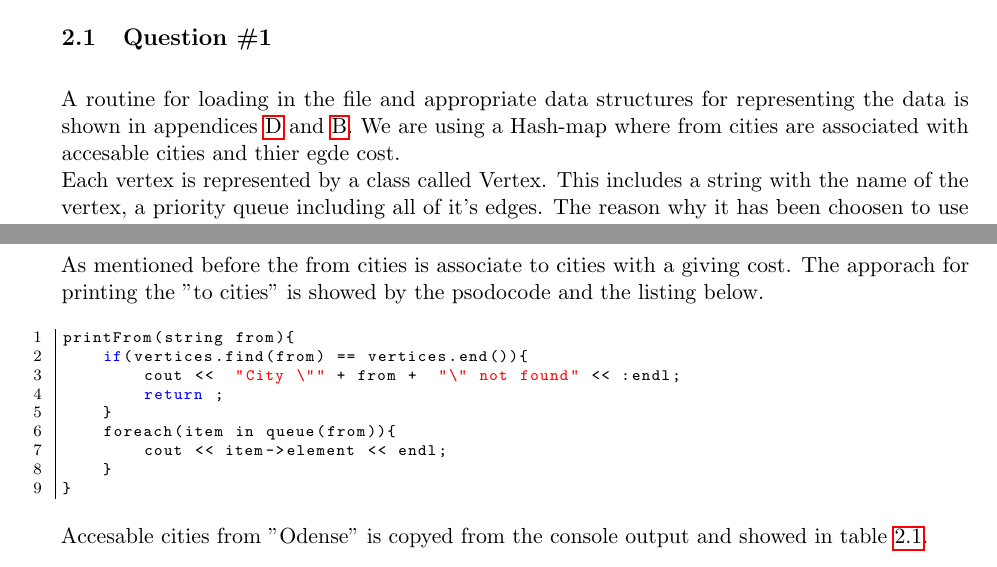
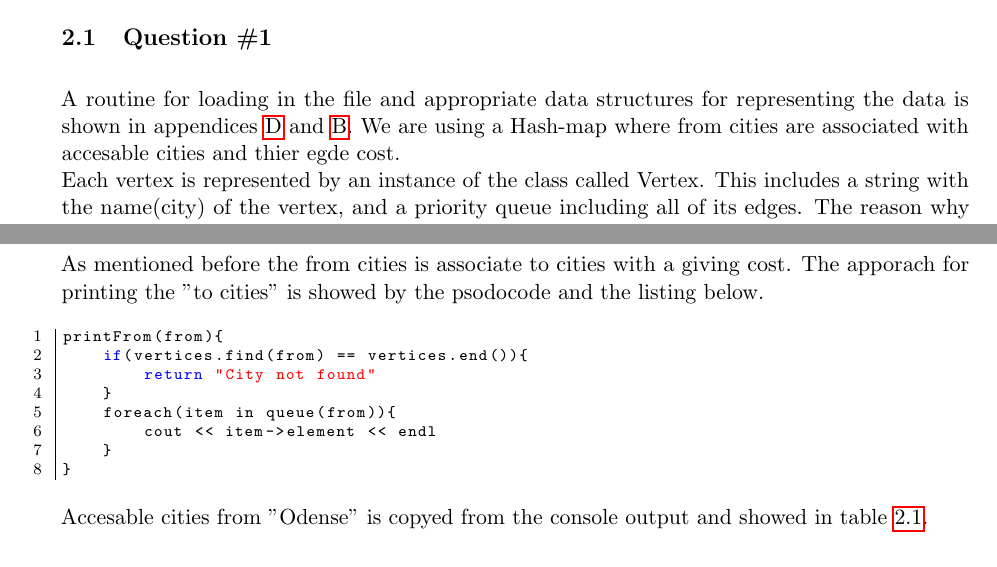
Before and after one commit to anbae12/ADA5_port3, a LaTeX document (Report/master_doc.tex, which reads Report/content/loesning.tex): two parts of page 2 of 12, joined at a grey line, cut so that both start at the same text. Compiled offline with pdfLaTeX.

Commit message:
Mathias adding some more awesome text

```diff
--- a/Report/content/loesning.tex
+++ b/Report/content/loesning.tex
@@ -8,4 +8,4 @@ Notice that even though there is a route from A to B, there might not be one fro
 \section{Solution}
 \subsection{Question \#1}
 A routine for loading in the file and appropriate data structures for representing the data is shown in appendices \ref{app:FileHandle} and \ref{app:Vertex}. We are using a Hash-map where from cities are associated with accesable cities and thier egde cost.\\
-Each vertex is represented by a class called Vertex. This includes a string with the name of the vertex, a priority queue  including all of it's edges.  The reason why it has been choosen to use a priorityqueue, instead of an ordinary vector  is to avoid using a sorting algorithm to sort the vector.
+Each vertex is represented by an instance of the class called Vertex. This includes a string with the name(city) of the vertex, and a priority queue  including all of its edges.  The reason why it has been choosen to use a priorityqueue, instead of an ordinary vector, is to avoid using a sorting algorithm to sort the vector. It is required by the dijkstra algorithm to get the lowest distance/cost.
@@ -17,13 +32,12 @@ Each vertex is represented by a class called Vertex. This includes a string with
 As mentioned before the from cities is associate to cities with a giving cost.  The apporach for printing the "to cities" is showed by the psodocode and the listing below.
 \bigskip
 \begin{lstlisting}
-printFrom(string from){
+printFrom(from){
 	if(vertices.find(from) == vertices.end()){
-		cout <<  "City \"" + from +  "\" not found" << :endl;
-		return ;
+		return "City not found"
 	}
 	foreach(item in queue(from)){
-		cout << item->element << endl;
+		cout << item->element << endl
 	}
 }
 \end{lstlisting}
```
Also changed, not shown: Report/content/loesning.tex (15 more changed lines).
